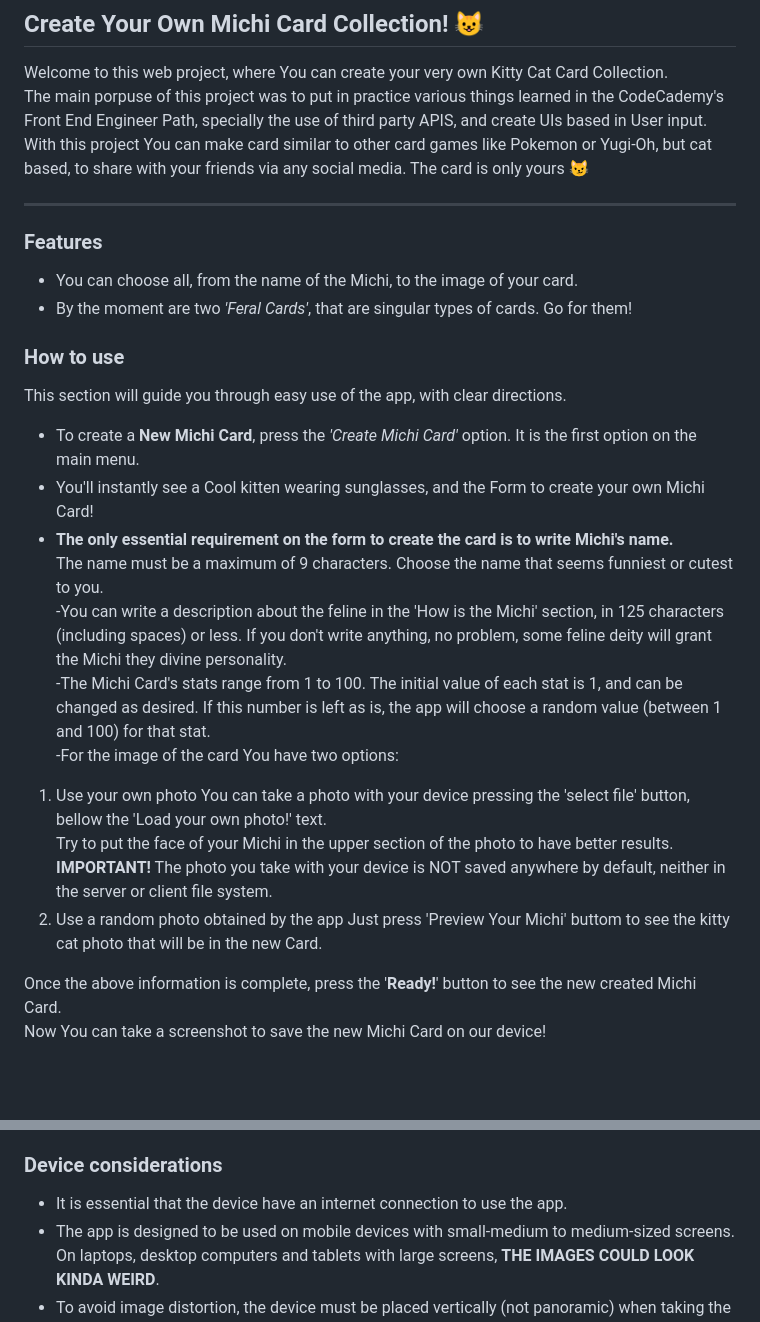
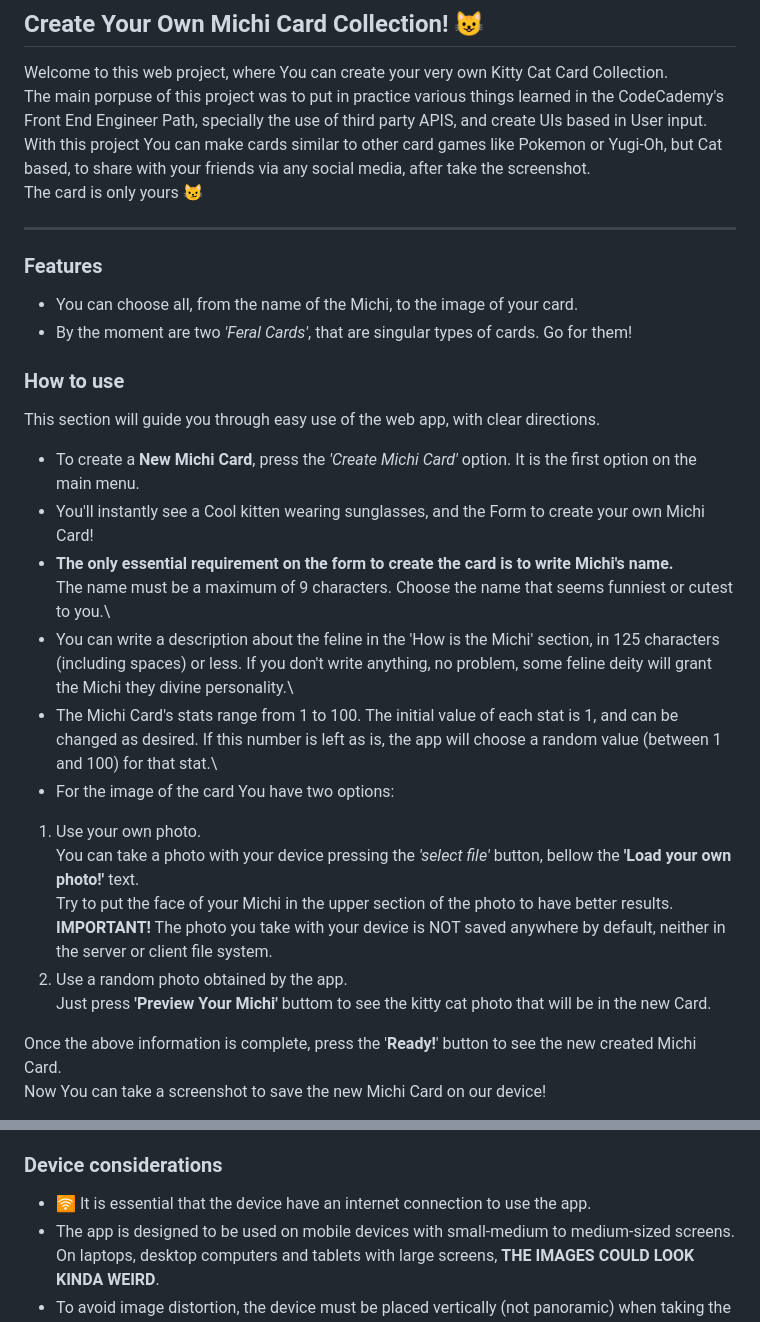
Before and after one commit to Ariel-GonzAguer/michiCards-pure-HTML-CSS-JS-version-, a Markdown page: README.md, 2 parts joined by grey strips. Rendered like a GitHub page; blank space fills up the shorter version.

```diff
--- a/README.md
+++ b/README.md
@@ -3,7 +3,8 @@
 
 Welcome to this web project, where You can create your very own Kitty Cat Card Collection.\
 The main porpuse of this project was to put in practice various things learned in the CodeCademy's Front End Engineer Path, specially the use of third party APIS, and create UIs based in User input.\
-With this project You can make card similar to other card games like Pokemon or Yugi-Oh, but cat based, to share with your friends via any social media. The card is only yours :smirk_cat:
+With this project You can make cards similar to other card games like Pokemon or Yugi-Oh, but Cat based, to share with your friends via any social media, after take the screenshot.\
+The card is only yours :smirk_cat:
 - - -
 
 
@@ -13,21 +14,21 @@ With this project You can make card similar to other card games like Pokemon or
 
 
 ### How to use
-This section will guide you through easy use of the app, with clear directions.
+This section will guide you through easy use of the web app, with clear directions.
 - To create a **New Michi Card**, press the *'Create Michi Card'* option.
 It is the first option on the main menu.
 - You'll instantly see a Cool kitten wearing sunglasses, and the Form to create your own Michi Card!
 - **The only essential requirement on the form to create the card is to write Michi's name.**\
 The name must be a maximum of 9 characters. Choose the name that seems funniest or cutest to you.\
--You can write a description about the feline in the 'How is the Michi' section, in 125 characters (including spaces) or less. If you don't write anything, no problem, some feline deity will grant the Michi they divine personality.\
--The Michi Card's stats range from 1 to 100. The initial value of each stat is 1, and can be changed as desired. If this number is left as is, the app will choose a random value (between 1 and 100) for that stat.\
--For the image of the card You have two options:
-1. Use your own photo
-You can take a photo with your device pressing the 'select file' button, bellow the 'Load your own photo!' text.\
+- You can write a description about the feline in the 'How is the Michi' section, in 125 characters (including spaces) or less. If you don't write anything, no problem, some feline deity will grant the Michi they divine personality.\
+- The Michi Card's stats range from 1 to 100. The initial value of each stat is 1, and can be changed as desired. If this number is left as is, the app will choose a random value (between 1 and 100) for that stat.\
+- For the image of the card You have two options:
+1. Use your own photo.\
+You can take a photo with your device pressing the *'select file'* button, bellow the **'Load your own photo!'** text.\
 Try to put the face of your Michi in the upper section of the photo to have better results.\
 **IMPORTANT!** The photo you take with your device is NOT saved anywhere by default, neither in the server or client file system.
-2. Use a random photo obtained by the app
-Just press 'Preview Your Michi' buttom to see the kitty cat photo that will be in the new Card.
+2. Use a random photo obtained by the app.\
+Just press **'Preview Your Michi'** buttom to see the kitty cat photo that will be in the new Card.
 
 Once the above information is complete, press the '**Ready!**' button to see the new created Michi Card.\
 Now You can take a screenshot to save the new Michi Card on our device!
@@ -44,7 +45,7 @@ The initial loading animation was achieved thanks to [animista.net](https://anim
 And the font comes from Google Fonts.
 
 ### Device considerations
-- It is essential that the device have an internet connection to use the app.
+- :wireless: It is essential that the device have an internet connection to use the app.
 - The app is designed to be used on mobile devices with small-medium to medium-sized screens. On laptops, desktop computers and tablets with large screens, **THE IMAGES COULD LOOK KINDA WEIRD**.
 - To avoid image distortion, the device must be placed vertically (not panoramic) when taking the screenshot.
 
```
